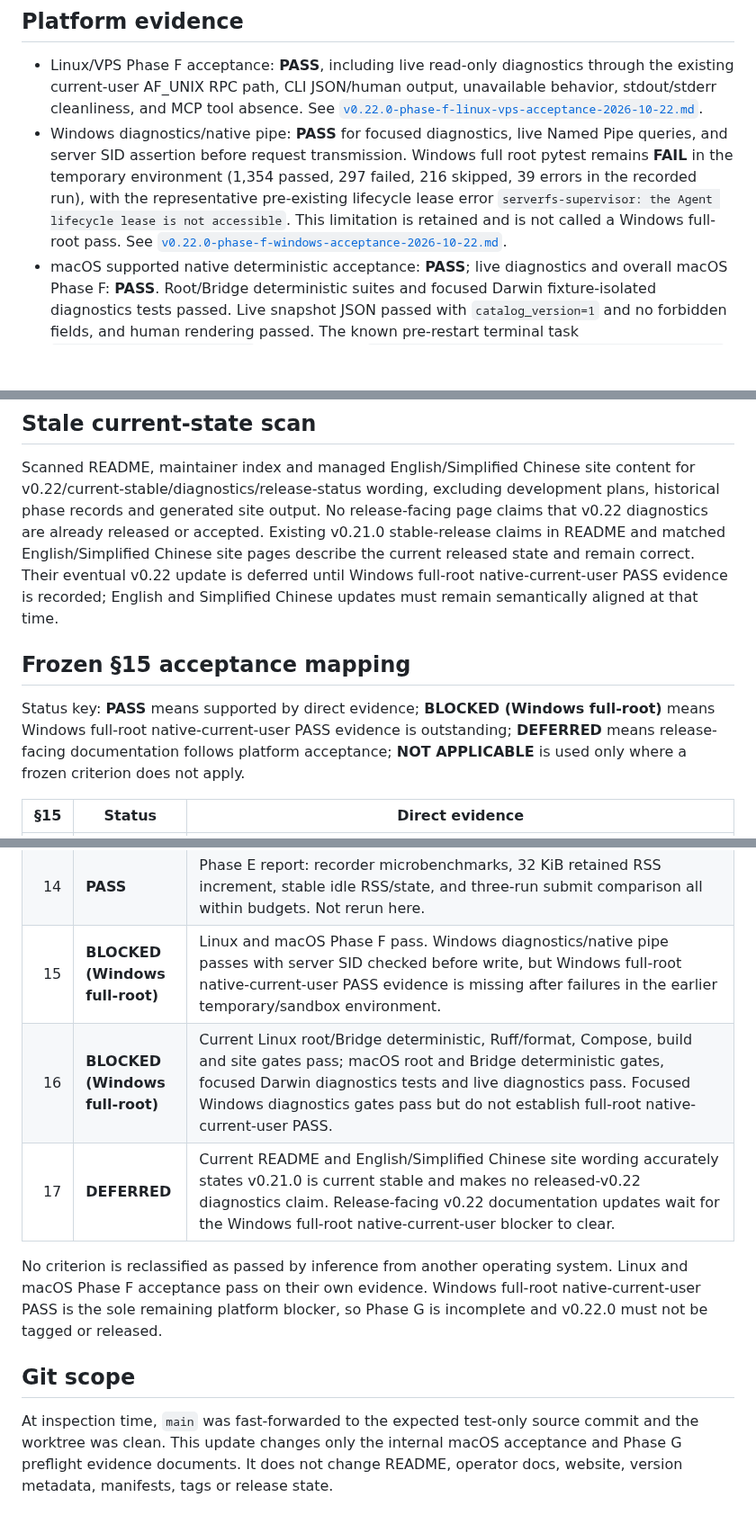
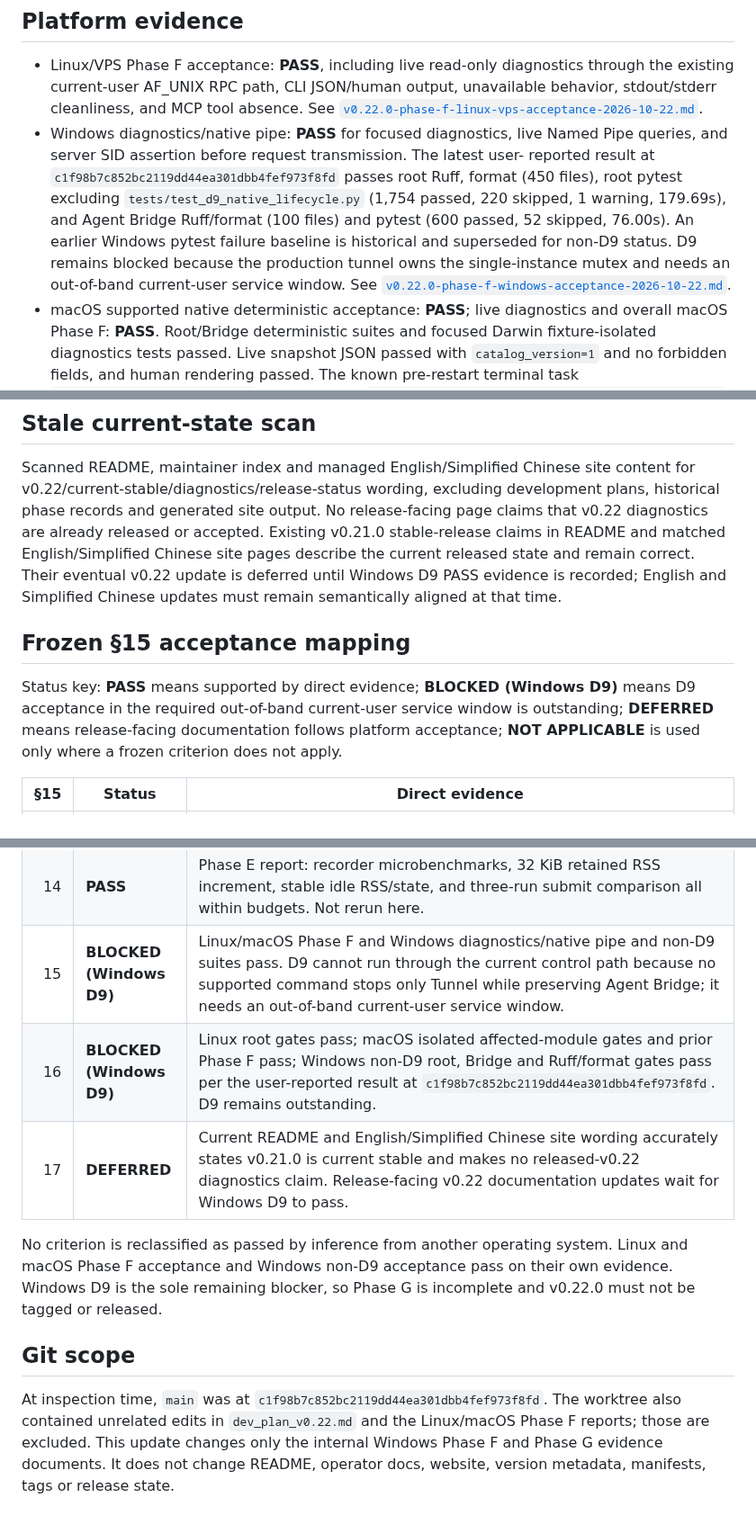
Before and after one commit to NTLx/ServerFS_MCP, a Markdown page: docs/v0.22.0-phase-g-preflight-2026-10-22.md, 3 parts joined by grey strips. Shown at 90% size. GitHub-like rendering; blank space fills up the shorter version.

```diff
--- a/docs/v0.22.0-phase-g-preflight-2026-10-22.md
+++ b/docs/v0.22.0-phase-g-preflight-2026-10-22.md
@@ -84,11 +106,14 @@ changed no source, runtime dependency, benchmark harness or manifest.
   behavior, stdout/stderr cleanliness, and MCP tool absence. See
   [`v0.22.0-phase-f-linux-vps-acceptance-2026-10-22.md`](v0.22.0-phase-f-linux-vps-acceptance-2026-10-22.md).
 - Windows diagnostics/native pipe: **PASS** for focused diagnostics, live Named Pipe
-  queries, and server SID assertion before request transmission. Windows full root
-  pytest remains **FAIL** in the temporary environment (1,354 passed, 297 failed, 216
-  skipped, 39 errors in the recorded run), with the representative pre-existing
-  lifecycle lease error `serverfs-supervisor: the Agent lifecycle lease is not
-  accessible`. This limitation is retained and is not called a Windows full-root pass.
+  queries, and server SID assertion before request transmission. The latest user-
+  reported result at `c1f98b7c852bc2119dd44ea301dbb4fef973f8fd` passes root Ruff,
+  format (450 files), root pytest excluding `tests/test_d9_native_lifecycle.py`
+  (1,754 passed, 220 skipped, 1 warning, 179.69s), and Agent Bridge Ruff/format
+  (100 files) and pytest (600 passed, 52 skipped, 76.00s). An earlier Windows pytest
+  failure baseline is historical and superseded for non-D9 status. D9 remains blocked
+  because the production tunnel owns the single-instance mutex and needs an out-of-band
+  current-user service window.
   See [`v0.22.0-phase-f-windows-acceptance-2026-10-22.md`](v0.22.0-phase-f-windows-acceptance-2026-10-22.md).
 - macOS supported native deterministic acceptance: **PASS**; live diagnostics and overall
   macOS Phase F: **PASS**. Root/Bridge deterministic suites and focused Darwin
@@ -128,13 +153,14 @@ historical phase records and generated site output. No release-facing page claim
 v0.22 diagnostics are already released or accepted. Existing v0.21.0 stable-release
 claims in README and matched English/Simplified Chinese site pages describe the current
 released state and remain correct. Their eventual v0.22 update is deferred until Windows
-full-root native-current-user PASS evidence is recorded; English and Simplified Chinese
+D9 PASS evidence is recorded; English and Simplified Chinese
 updates must remain semantically aligned at that time.
 
 ## Frozen §15 acceptance mapping
 
-Status key: **PASS** means supported by direct evidence; **BLOCKED (Windows full-root)**
-means Windows full-root native-current-user PASS evidence is outstanding; **DEFERRED**
+Status key: **PASS** means supported by direct evidence; **BLOCKED (Windows D9)**
+means D9 acceptance in the required out-of-band current-user service window is
+outstanding; **DEFERRED**
 means release-facing documentation follows platform acceptance; **NOT APPLICABLE** is used only where a frozen criterion
 does not apply.
 
@@ -154,18 +180,19 @@ does not apply.
 | 12 | **PASS** | Phase D transport implementation/tests and Phase F Linux AF_UNIX + Windows SID-verified Named Pipe live evidence; MCP compatibility test confirms no new public capability. |
 | 13 | **PASS** | Phase B recorder exception/capacity tests and Phase C injected projection-failure tests show task authority/outcomes remain unchanged. |
 | 14 | **PASS** | Phase E report: recorder microbenchmarks, 32 KiB retained RSS increment, stable idle RSS/state, and three-run submit comparison all within budgets. Not rerun here. |
-| 15 | **BLOCKED (Windows full-root)** | Linux and macOS Phase F pass. Windows diagnostics/native pipe passes with server SID checked before write, but Windows full-root native-current-user PASS evidence is missing after failures in the earlier temporary/sandbox environment. |
-| 16 | **BLOCKED (Windows full-root)** | Current Linux root/Bridge deterministic, Ruff/format, Compose, build and site gates pass; macOS root and Bridge deterministic gates, focused Darwin diagnostics tests and live diagnostics pass. Focused Windows diagnostics gates pass but do not establish full-root native-current-user PASS. |
-| 17 | **DEFERRED** | Current README and English/Simplified Chinese site wording accurately states v0.21.0 is current stable and makes no released-v0.22 diagnostics claim. Release-facing v0.22 documentation updates wait for the Windows full-root native-current-user blocker to clear. |
+| 15 | **BLOCKED (Windows D9)** | Linux/macOS Phase F and Windows diagnostics/native pipe and non-D9 suites pass. D9 cannot run through the current control path because no supported command stops only Tunnel while preserving Agent Bridge; it needs an out-of-band current-user service window. |
+| 16 | **BLOCKED (Windows D9)** | Linux root gates pass; macOS isolated affected-module gates and prior Phase F pass; Windows non-D9 root, Bridge and Ruff/format gates pass per the user-reported result at `c1f98b7c852bc2119dd44ea301dbb4fef973f8fd`. D9 remains outstanding. |
+| 17 | **DEFERRED** | Current README and English/Simplified Chinese site wording accurately states v0.21.0 is current stable and makes no released-v0.22 diagnostics claim. Release-facing v0.22 documentation updates wait for Windows D9 to pass. |
 
 No criterion is reclassified as passed by inference from another operating system.
-Linux and macOS Phase F acceptance pass on their own evidence. Windows full-root
-native-current-user PASS is the sole remaining platform blocker, so Phase G is incomplete
-and v0.22.0 must not be tagged or released.
+Linux and macOS Phase F acceptance and Windows non-D9 acceptance pass on their own
+evidence. Windows D9 is the sole remaining blocker, so Phase G is incomplete and
+v0.22.0 must not be tagged or released.
 
 ## Git scope
 
-At inspection time, `main` was fast-forwarded to the expected test-only source commit
-and the worktree was clean. This update changes only the internal macOS acceptance and
-Phase G preflight evidence documents. It does not change README, operator docs, website,
-version metadata, manifests, tags or release state.
+At inspection time, `main` was at `c1f98b7c852bc2119dd44ea301dbb4fef973f8fd`. The
+worktree also contained unrelated edits in `dev_plan_v0.22.md` and the Linux/macOS
+Phase F reports; those are excluded. This update changes only the internal Windows
+Phase F and Phase G evidence documents. It does not change README, operator docs,
+website, version metadata, manifests, tags or release state.
```
Also changed, not shown: other parts of docs/v0.22.0-phase-g-preflight-2026-10-22.md (+35 -13 lines), docs/v0.22.0-phase-f-windows-acceptance-2026-10-22.md (+28 -9 lines).
